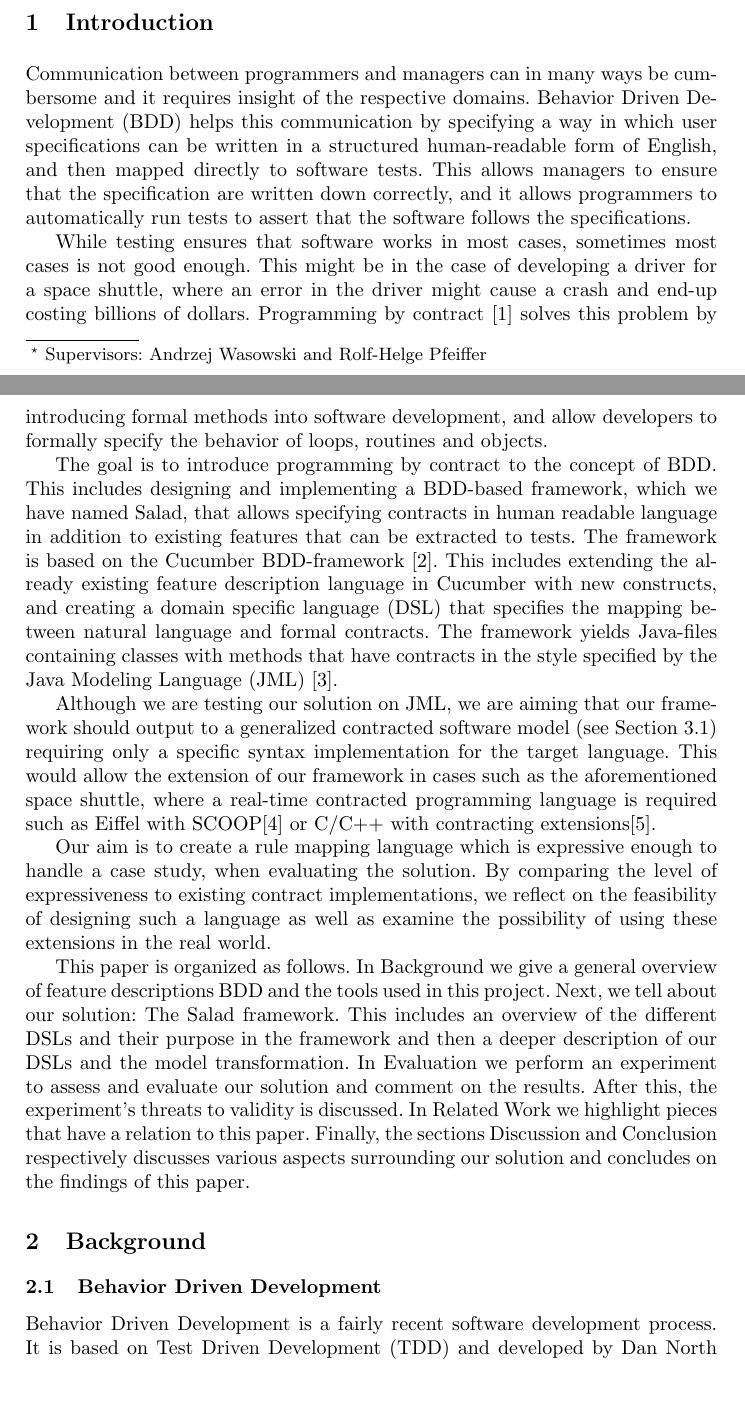
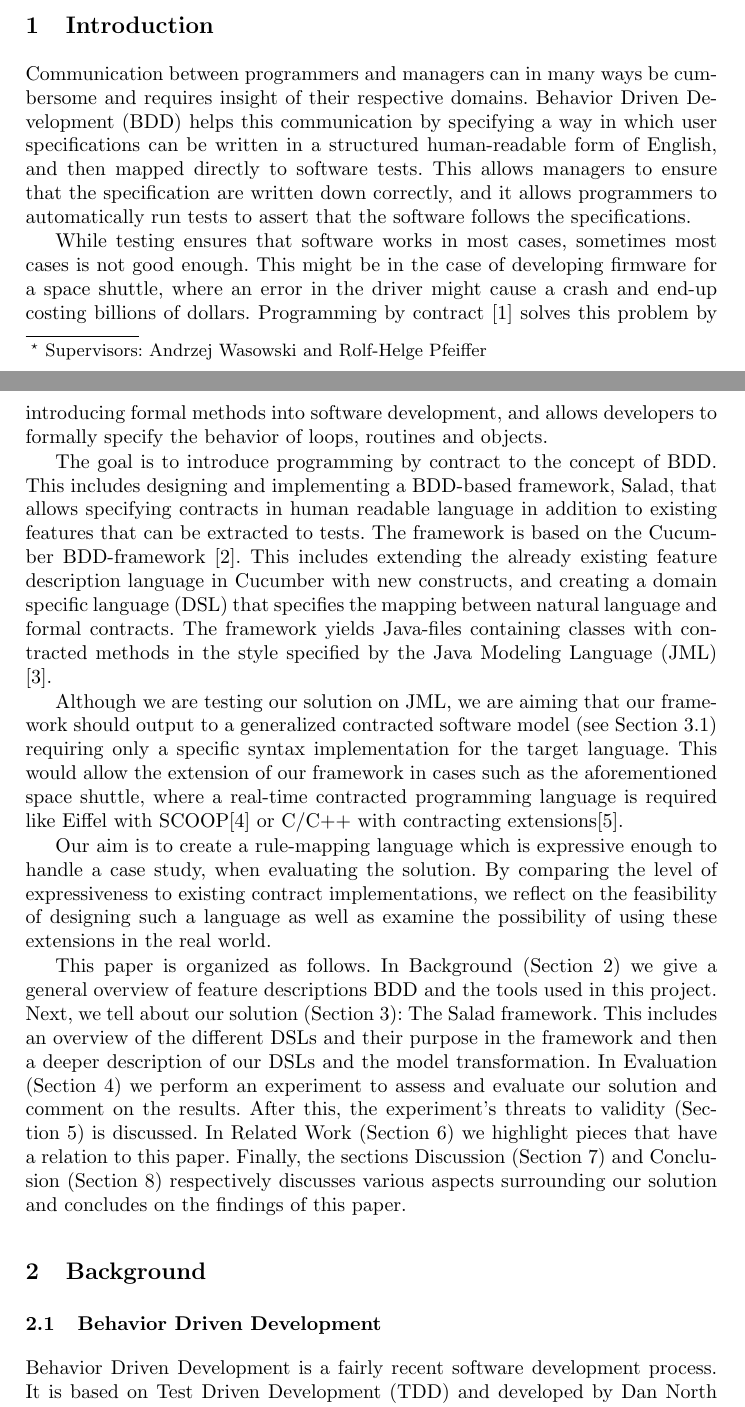
Before and after one commit to Skovvart/Model-Driven-Development, a LaTeX thesis (Report.tex, which reads Background.tex, Introduction.tex): two parts of pages 1 and 2 of 16, joined at a grey line, cut so that both start at the same text, the shorter picture padded with empty space. Compiled offline with pdfLaTeX.

Commit message:
Added labels, and fixed errors in introduction.

```diff
--- a/Background.tex
+++ b/Background.tex
@@ -1,4 +1,5 @@
 \section{Background}
+\label{sec:Background}
 
 \subsection{Behavior Driven Development}
 \label{sub:bdd}
--- a/Introduction.tex
+++ b/Introduction.tex
@@ -1,36 +1,36 @@
 \section{Introduction} % By Søren
 
-Communication between programmers and managers can in many ways be cumbersome and it requires insight of the respective domains.
+Communication between programmers and managers can in many ways be cumbersome and requires insight of their respective domains.
 Behavior Driven Development (BDD) helps this communication by specifying a way in which user specifications can be written in a structured human-readable form of English, and then mapped directly to software tests.
 This allows managers to ensure that the specification are written down correctly, and it allows programmers to automatically run tests to assert that the software follows the specifications.
 
 While testing ensures that software works in most cases, sometimes most cases is not good enough.
-This might be in the case of developing a driver for a space shuttle, where an error in the driver might cause a crash and end-up costing billions of dollars.
+This might be in the case of developing firmware for a space shuttle, where an error in the driver might cause a crash and end-up costing billions of dollars.
 Programming by contract \cite{meyer1992} solves this problem by introducing formal methods into software development,
-and allow developers to formally specify the behavior of loops, routines and objects.
+and allows developers to formally specify the behavior of loops, routines and objects.
 
 The goal is to introduce programming by contract to the concept of BDD.
-This includes designing and implementing a BDD-based framework, which we have named Salad, that allows specifying contracts in human readable language in addition to existing features that can be extracted to tests.
+This includes designing and implementing a BDD-based framework, Salad, that allows specifying contracts in human readable language in addition to existing features that can be extracted to tests.
 The framework is based on the Cucumber BDD-framework \cite{hellesoy2012}.
 This includes extending the already existing feature description language in Cucumber with new constructs, and creating a domain specific language (DSL) that specifies the mapping between natural language and formal contracts.
-The framework yields Java-files containing classes with methods that have contracts in the style specified by the Java Modeling Language (JML) \cite{leavens2006design}.
+The framework yields Java-files containing classes with contracted methods in the style specified by the Java Modeling Language (JML) \cite{leavens2006design}.
 
 Although we are testing our solution on JML, we are aiming that our framework should output to a generalized contracted software model (see Section~\ref{sub:AGeneralizedModelforContractedSoftware}) requiring
 only a specific syntax implementation for the target language. This would allow the extension of our framework in cases such as the aforementioned space shuttle,
-where a real-time contracted programming language is required such as Eiffel with SCOOP\cite{eiffel2012scoop} or C/C++ with contracting extensions\cite{digitalmars2011contractprogramming}.
+where a real-time contracted programming language is required like Eiffel with SCOOP\cite{eiffel2012scoop} or C/C++ with contracting extensions\cite{digitalmars2011contractprogramming}.
 
-Our aim is to create a rule mapping language which is expressive enough to handle a case study, when evaluating the solution.
+Our aim is to create a rule-mapping language which is expressive enough to handle a case study, when evaluating the solution.
 By comparing the level of expressiveness to existing contract implementations,
 we reflect on the feasibility of designing such a language as well as examine the possibility of using these extensions in the real world.
 
 This paper is organized as follows.
-In Background we give a general overview of feature descriptions BDD and the tools used in this project.
-Next, we tell about our solution: The Salad framework.
+In Background (Section~\ref{sec:Background}) we give a general overview of feature descriptions BDD and the tools used in this project.
+Next, we tell about our solution (Section~\ref{sec:Solution}): The Salad framework.
 This includes an overview of the different DSLs and their purpose in the framework and then a deeper description of our DSLs and the model transformation.
-In Evaluation we perform an experiment to assess and evaluate our solution and comment on the results.
-After this, the experiment's threats to validity is discussed.
-In Related Work we highlight pieces that have a relation to this paper.
-Finally, the sections Discussion and Conclusion respectively discusses various aspects surrounding our solution and concludes on the findings of this paper.
+In Evaluation (Section~\ref{sec:Evaluation}) we perform an experiment to assess and evaluate our solution and comment on the results.
+After this, the experiment's threats to validity (Section~\ref{sec:Threats}) is discussed.
+In Related Work (Section~\ref{sec:RelatedWork}) we highlight pieces that have a relation to this paper.
+Finally, the sections Discussion (Section~\ref{sec:Discussion}) and Conclusion (Section~\ref{sec:Conclusion}) respectively discusses various aspects surrounding our solution and concludes on the findings of this paper.
 
 % Helge: 1-2 sentences about our findings?
 
```
Also changed, not shown: Abstract.tex (+1 -0 lines), Conclusion.tex (+1 -0 lines), Discussion.tex (+1 -0 lines), Evaluation.tex (+1 -0 lines), Overview.tex (+1 -0 lines), RelatedWork.tex (+1 -0 lines), Threats.tex (+1 -0 lines).
